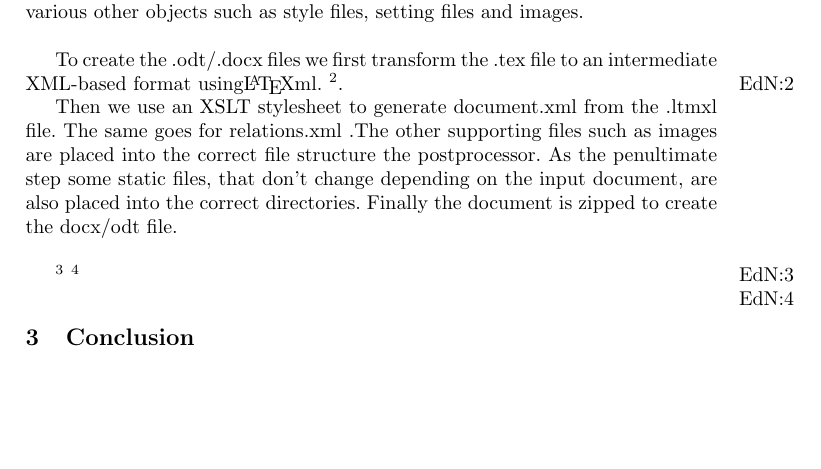
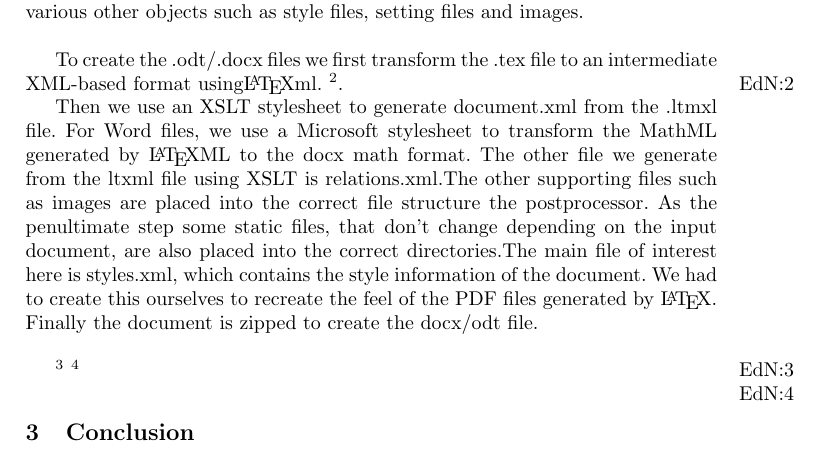
Before and after one commit to KWARC/LaTeXML-Plugin-Doc, a LaTeX paper (doc/cicm14/paper.tex): part of page 3 of 3, cut so that both start at the same text, the shorter picture padded with empty space. Compiled offline with pdfLaTeX.

Commit message:
formulas and styles

```diff
--- a/doc/cicm14/paper.tex
+++ b/doc/cicm14/paper.tex
@@ -118,7 +118,7 @@ except for slight differences in syntax and different names. They both consist o
 To create the .odt/.docx files we first transform the .tex file to an intermediate
 XML-based format using{\LaTeX}ml. \ednote{Papa Latexml erlaerung einfuegen}.
 
-Then we use an XSLT stylesheet to generate document.xml from the .ltmxl file. The same goes for relations.xml .The other supporting files such as images are placed into the correct file structure the postprocessor. As the penultimate step some static files, that don't change depending on the input document, are also placed into the correct directories. Finally the document is zipped to create the docx/odt file. \\
+Then we use an XSLT stylesheet to generate document.xml from the .ltmxl file. For Word files, we use a Microsoft stylesheet to transform the MathML generated by {\LaTeX}ML to the docx math format. The other file we generate from the ltxml file using XSLT is relations.xml.The other supporting files such as images are placed into the correct file structure the postprocessor. As the penultimate step some static files, that don't change depending on the input document, are also placed into the correct directories.The main file of interest here is styles.xml, which contains the style information of the document. We had to create this ourselves to recreate the feel of the PDF files generated by {\LaTeX}. Finally the document is zipped to create the docx/odt file. \\
 
 
 \ednote{Screenshot einfuegen}
```
Also changed, not shown: doc/cicm14/paper.pdf.
